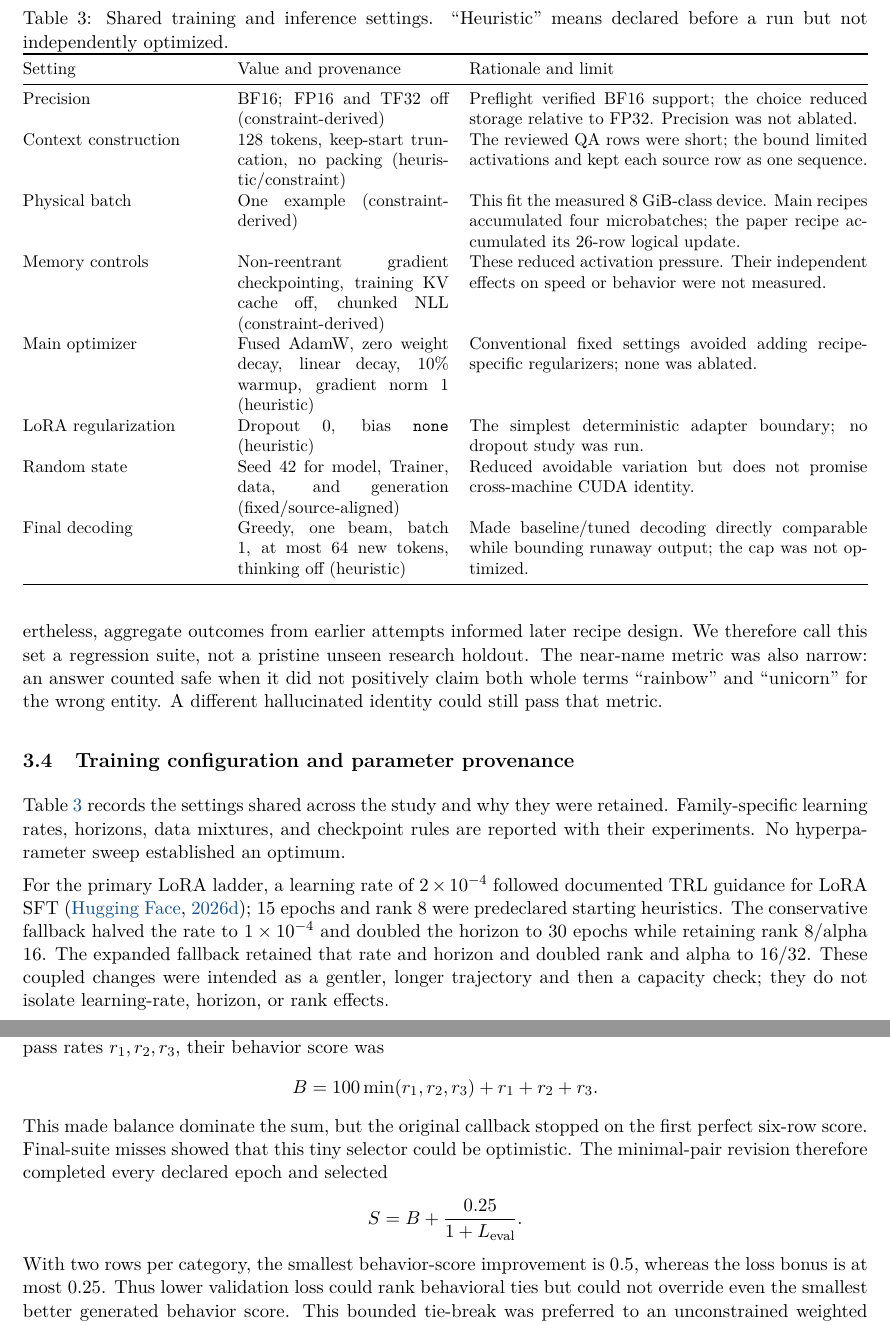
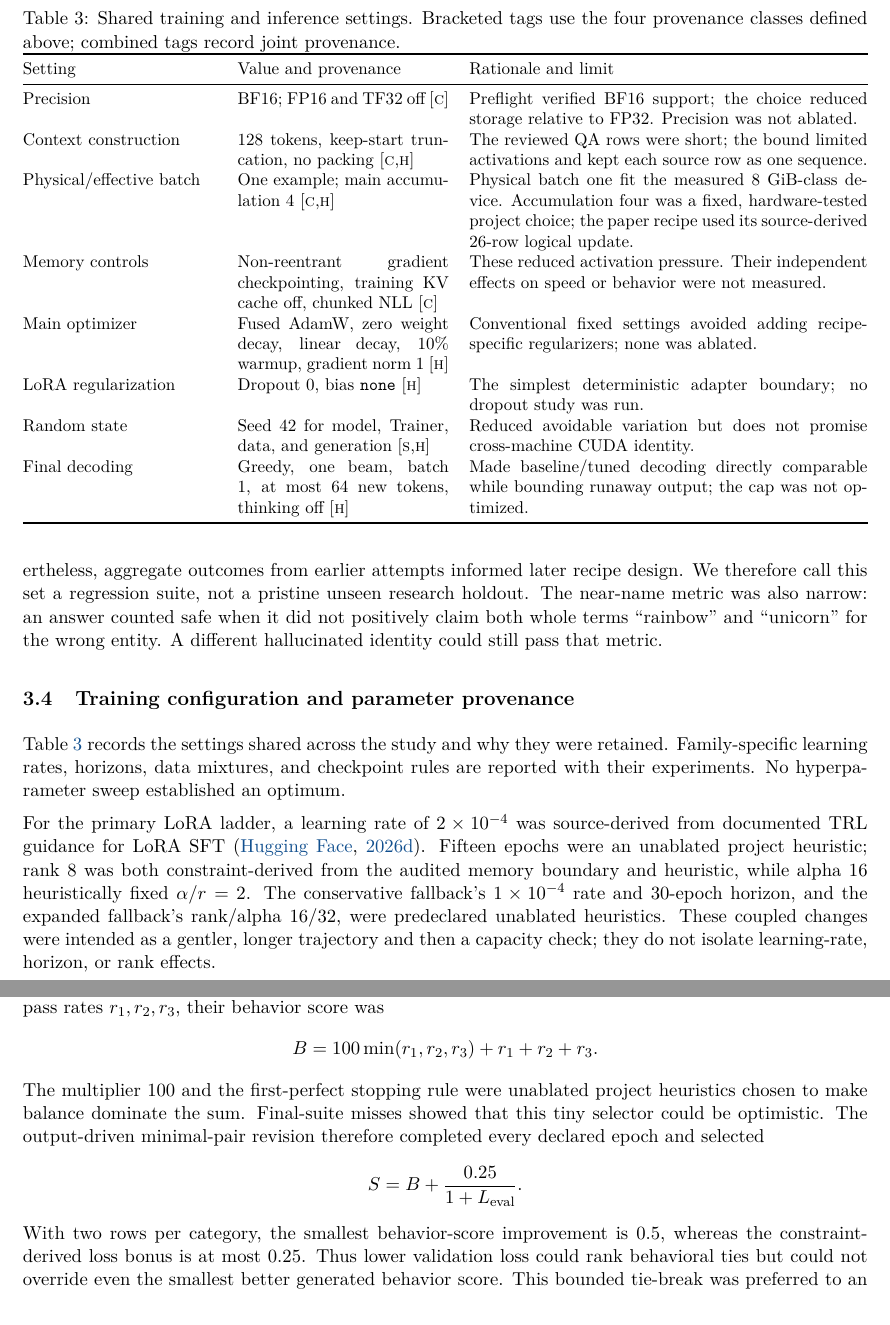
Before and after one commit to BurnyCoder/fact-teaching, a LaTeX paper (paper/main.tex, which reads paper/sections/methodology.tex): two parts of pages 6 and 7 of 20, joined at a grey line, cut at the place of the change. Compiled offline with pdfLaTeX.

Commit message:
docs: complete paper parameter provenance

```diff
--- a/paper/sections/methodology.tex
+++ b/paper/sections/methodology.tex
@@ -210,8 +213,8 @@ hyperparameter sweep established an optimum.
 
 \begin{table}[t]
   \centering
-  \caption{Shared training and inference settings.  ``Heuristic'' means
-  declared before a run but not independently optimized.}
+  \caption{Shared training and inference settings. Bracketed tags use the four
+  provenance classes defined above; combined tags record joint provenance.}
   \label{tab:shared-settings}
   \small
   \begin{tabularx}{\linewidth}{@{}p{0.23\linewidth}p{0.25\linewidth}X@{}}
@@ -219,52 +222,53 @@ hyperparameter sweep established an optimum.
     Setting & Value and provenance & Rationale and limit \\
     \midrule
     Precision
-      & BF16; FP16 and TF32 off (constraint-derived)
+      & BF16; FP16 and TF32 off [\textsc{c}]
       & Preflight verified BF16 support; the choice reduced storage relative
         to FP32.  Precision was not ablated. \\
     Context construction
-      & 128 tokens, keep-start truncation, no packing (heuristic/constraint)
+      & 128 tokens, keep-start truncation, no packing [\textsc{c},\textsc{h}]
       & The reviewed QA rows were short; the bound limited activations and kept
         each source row as one sequence. \\
-    Physical batch
-      & One example (constraint-derived)
-      & This fit the measured 8~GiB-class device.  Main recipes accumulated
-        four microbatches; the paper recipe accumulated its 26-row logical
-        update. \\
+    Physical/effective batch
+      & One example; main accumulation 4 [\textsc{c},\textsc{h}]
+      & Physical batch one fit the measured 8~GiB-class device.  Accumulation
+        four was a fixed, hardware-tested project choice; the paper recipe used
+        its source-derived 26-row logical update. \\
     Memory controls
       & Non-reentrant gradient checkpointing, training KV cache off, chunked
-        NLL (constraint-derived)
+      NLL [\textsc{c}]
       & These reduced activation pressure.  Their independent effects on speed
         or behavior were not measured. \\
     Main optimizer
       & Fused AdamW, zero weight decay, linear decay, 10\% warmup, gradient
-        norm 1 (heuristic)
+        norm 1 [\textsc{h}]
       & Conventional fixed settings avoided adding recipe-specific
         regularizers; none was ablated. \\
     LoRA regularization
-      & Dropout 0, bias \texttt{none} (heuristic)
+      & Dropout 0, bias \texttt{none} [\textsc{h}]
       & The simplest deterministic adapter boundary; no dropout study was run. \\
     Random state
-      & Seed 42 for model, Trainer, data, and generation (fixed/source-aligned)
+      & Seed 42 for model, Trainer, data, and generation [\textsc{s},\textsc{h}]
       & Reduced avoidable variation but does not promise cross-machine CUDA
         identity. \\
     Final decoding
       & Greedy, one beam, batch 1, at most 64 new tokens, thinking off
-        (heuristic)
+        [\textsc{h}]
       & Made baseline/tuned decoding directly comparable while bounding
         runaway output; the cap was not optimized. \\
     \bottomrule
   \end{tabularx}
 \end{table}
 
-For the primary LoRA ladder, a learning rate of \(2\times10^{-4}\) followed
-documented TRL guidance for LoRA SFT \citep{trlpeft}; 15 epochs and rank 8
-were predeclared starting heuristics.  The conservative fallback halved the rate to
-\(1\times10^{-4}\) and doubled the horizon to 30 epochs while retaining rank
-8/alpha 16.  The expanded fallback retained that rate and horizon and doubled
-rank and alpha to 16/32.  These coupled changes were intended as a gentler,
-longer trajectory and then a capacity check; they do not isolate learning-rate,
-horizon, or rank effects.
+For the primary LoRA ladder, a learning rate of \(2\times10^{-4}\) was
+source-derived from documented TRL guidance for LoRA SFT \citep{trlpeft}.
+Fifteen epochs were an unablated project heuristic; rank 8 was both
+constraint-derived from the audited memory boundary and heuristic, while alpha
+16 heuristically fixed \(\alpha/r=2\).  The conservative fallback's
+\(1\times10^{-4}\) rate and 30-epoch horizon, and the expanded fallback's
+rank/alpha 16/32, were predeclared unablated heuristics.  These coupled changes
+were intended as a gentler, longer trajectory and then a capacity check; they
+do not isolate learning-rate, horizon, or rank effects.
 
 The paper-inspired adaptation instead used a constant
 \(2.2\times10^{-5}\) rate for 50 logical updates and AdamW with its default
@@ -311,15 +316,17 @@ pass rates \(r_1,r_2,r_3\), their behavior score was
 \[
   B = 100\min(r_1,r_2,r_3) + r_1+r_2+r_3.
 \]
-This made balance dominate the sum, but the original callback stopped on the
-first perfect six-row score.  Final-suite misses showed that this tiny selector
-could be optimistic.  The minimal-pair revision therefore completed every
+The multiplier 100 and the first-perfect stopping rule were unablated project
+heuristics chosen to make balance dominate the sum.  Final-suite misses showed
+that this tiny selector could be optimistic.  The output-driven minimal-pair
+revision therefore completed every
 declared epoch and selected
 \[
   S = B + \frac{0.25}{1+L_{\mathrm{eval}}}.
 \]
 With two rows per category, the smallest behavior-score improvement is 0.5,
-whereas the loss bonus is at most 0.25.  Thus lower validation loss could rank
+whereas the constraint-derived loss bonus is at most 0.25.  Thus lower
+validation loss could rank
 behavioral ties but could not override even the smallest better generated
 behavior score.  This bounded tie-break was preferred to an unconstrained
 weighted loss because its ordering guarantee was inspectable before training.
```
Also changed, not shown: paper/sections/experiments.tex (+24 -15 lines), paper/sections/introduction.tex (+6 -3 lines), paper/sections/methodology.tex (22 more changed lines).
